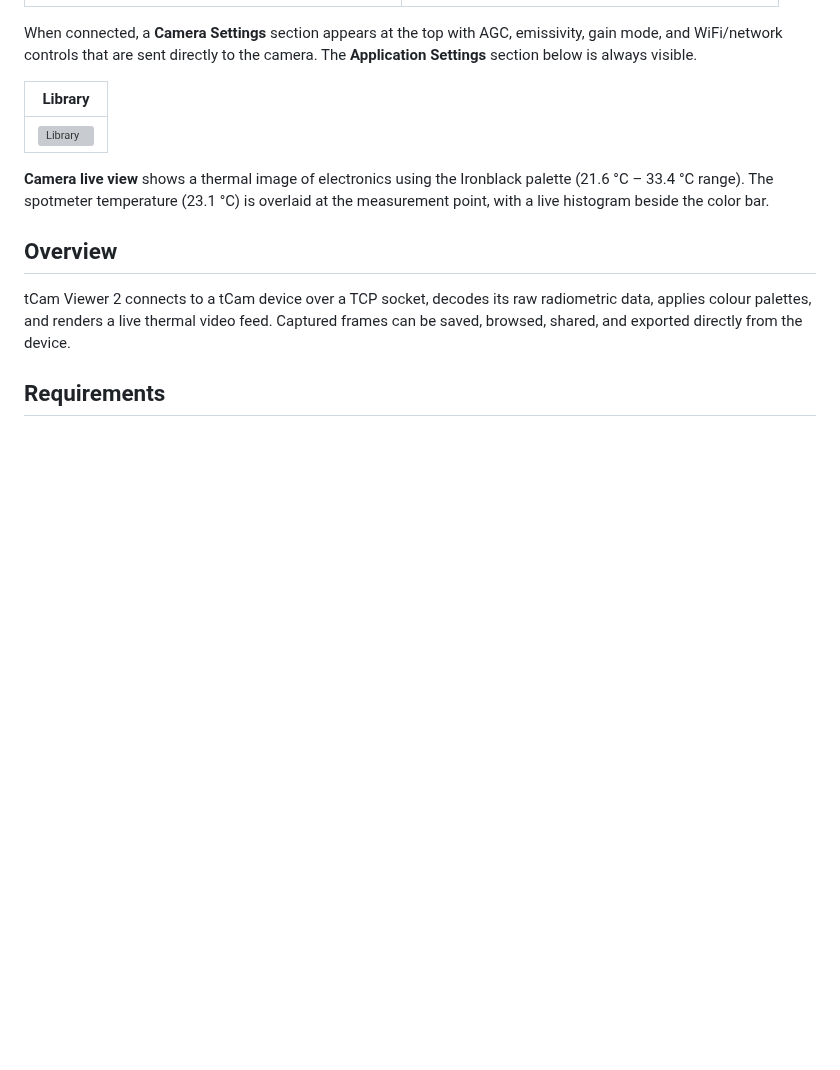
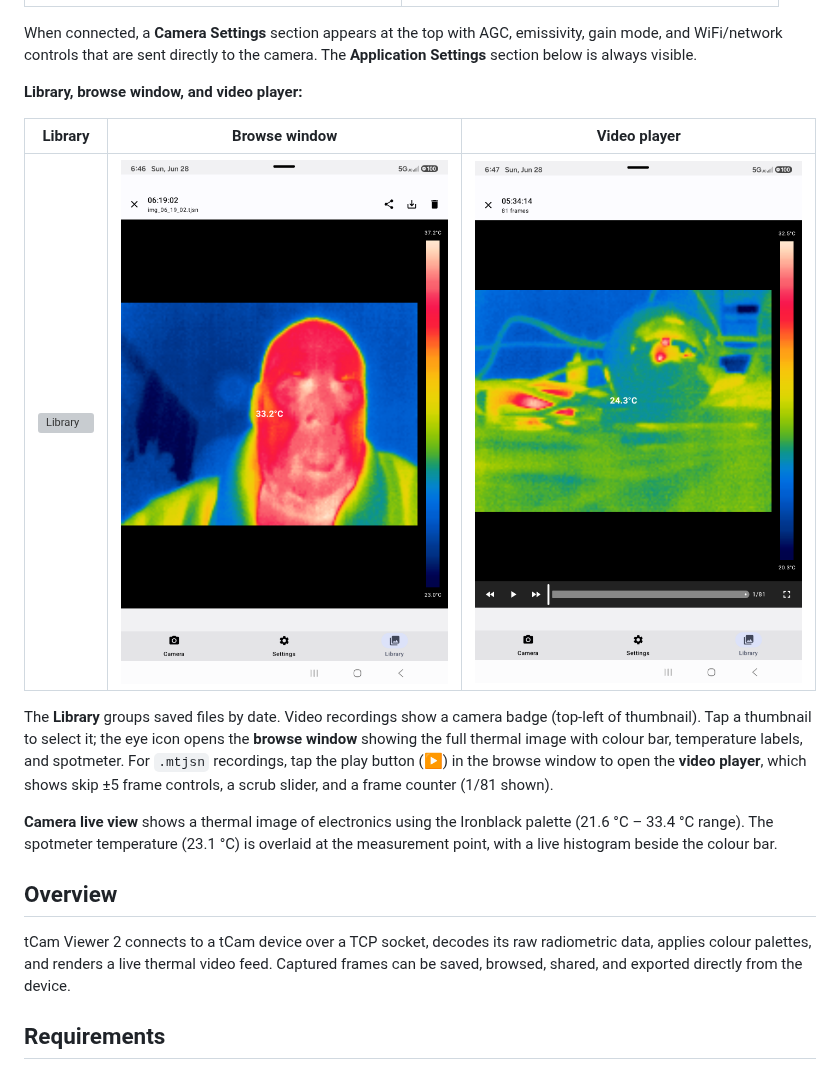
Before and after one commit to yaturner/tcamViewer2, a Markdown page: README.md, the part around the change. Rendered like a GitHub page; pictures changed too: screenshots/browse_window.png (added), screenshots/video_player.png (added); blank space fills up the shorter version; grey boxes are pictures that could not be loaded.

Commit message:
Claude: Add library, browse window, and video player screenshots to README
Co-Authored-By: Claude Sonnet 4.6 <noreply@anthropic.com>

```diff
--- a/README.md
+++ b/README.md
@@ -17,11 +17,15 @@ An Android app for viewing and managing imagery from a [tCam](https://github.com
 When connected, a **Camera Settings** section appears at the top with AGC, emissivity, gain mode, and WiFi/network controls that are sent directly to the camera. The **Application Settings** section below is always visible.
 
 
-| Library |
-|---|
-| ![Library](screenshots/library.png) |
+**Library, browse window, and video player:**
 
-**Camera live view** shows a thermal image of electronics using the Ironblack palette (21.6 °C – 33.4 °C range). The spotmeter temperature (23.1 °C) is overlaid at the measurement point, with a live histogram beside the color bar.
+| Library | Browse window | Video player |
+|---|---|---|
+| ![Library](screenshots/library.png) | ![Browse window](screenshots/browse_window.png) | ![Video player](screenshots/video_player.png) |
+
+The **Library** groups saved files by date. Video recordings show a camera badge (top-left of thumbnail). Tap a thumbnail to select it; the eye icon opens the **browse window** showing the full thermal image with colour bar, temperature labels, and spotmeter. For `.mtjsn` recordings, tap the play button (▶) in the browse window to open the **video player**, which shows skip ±5 frame controls, a scrub slider, and a frame counter (1/81 shown).
+
+**Camera live view** shows a thermal image of electronics using the Ironblack palette (21.6 °C – 33.4 °C range). The spotmeter temperature (23.1 °C) is overlaid at the measurement point, with a live histogram beside the colour bar.
 
 ## Overview
 
```
Also changed, not shown: 1 other file.
